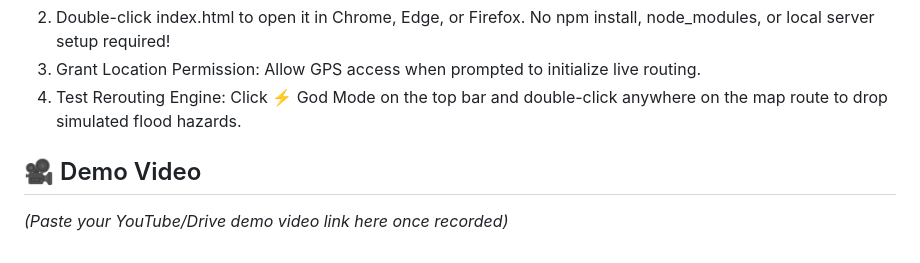
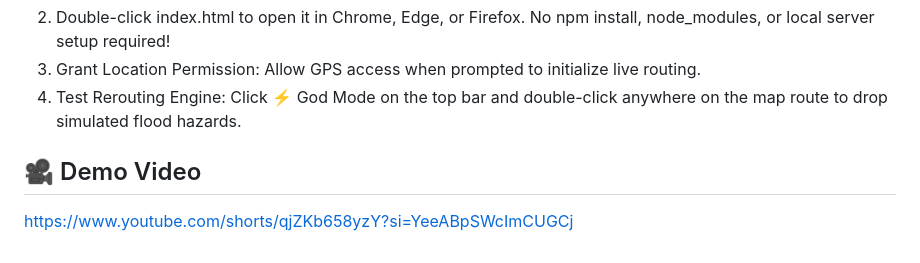
Before and after one commit to devanssh01/AquaTread-Bharat-builds-, a Markdown page: README.md, the part around the change. Rendered like a GitHub page.

```diff
--- a/README.md
+++ b/README.md
@@ -86,4 +86,4 @@ Directly open the live PWA in your browser:
 
 
 ## 🎥 Demo Video
-*(Paste your YouTube/Drive demo video link here once recorded)*
+https://www.youtube.com/shorts/qjZKb658yzY?si=YeeABpSWcImCUGCj
```
